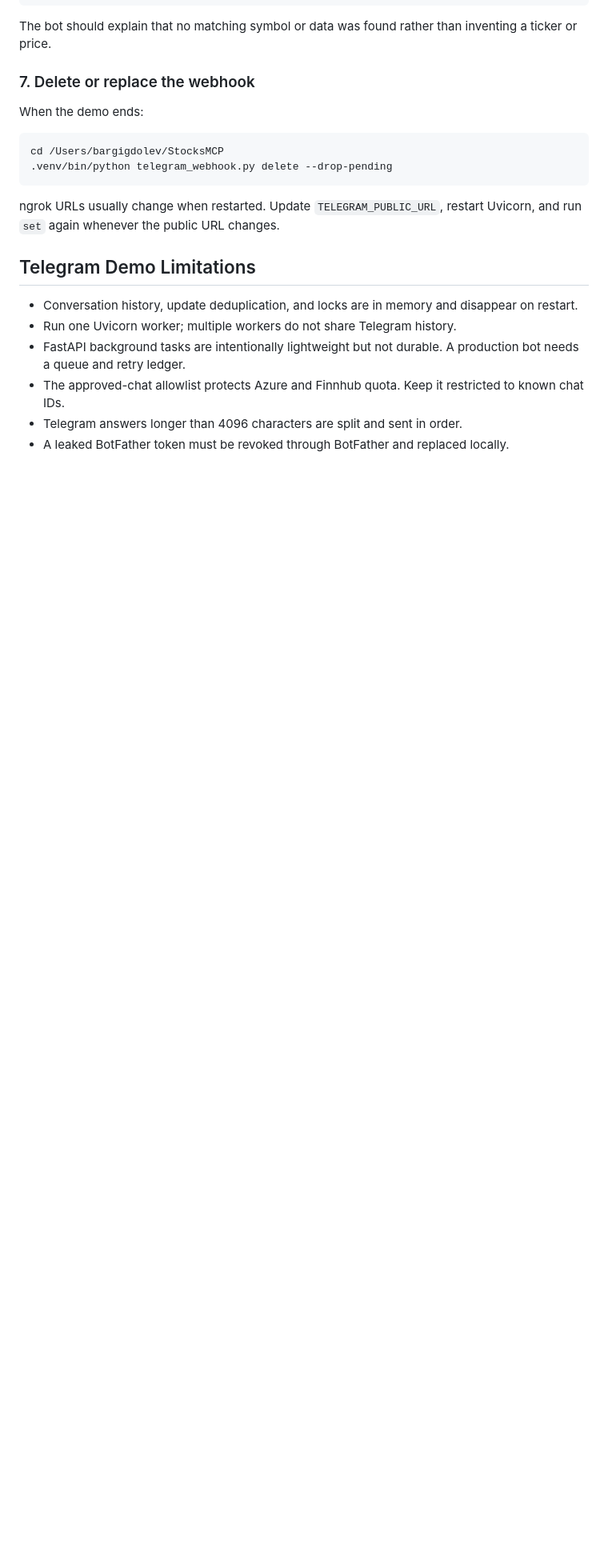
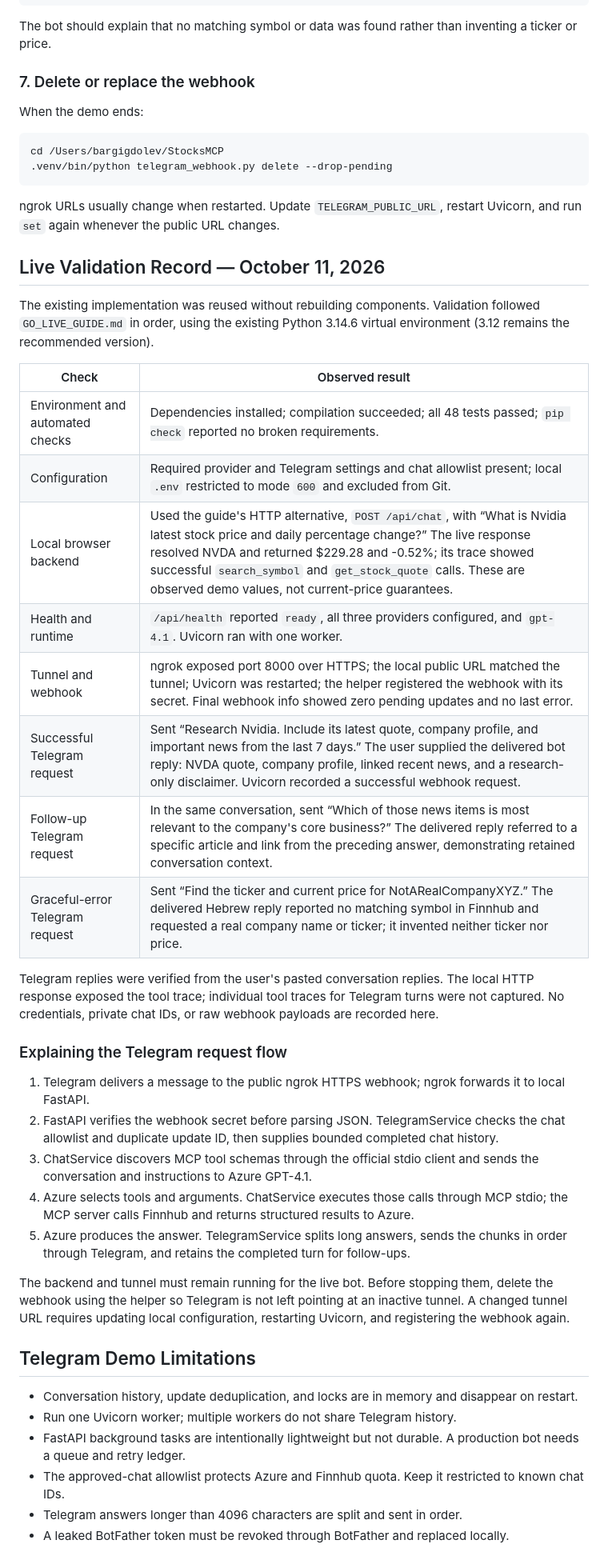
Before and after one commit to dolevbargig/-StocksMCP, a Markdown page: README.md, the part around one of its changes. Shown at 80% size. Rendered like a GitHub page; blank space fills up the shorter version.

Commit message:
Document successful Telegram end-to-end demo

```diff
--- a/README.md
+++ b/README.md
@@ -326,6 +326,33 @@ cd /Users/bargigdolev/StocksMCP
 
 ngrok URLs usually change when restarted. Update `TELEGRAM_PUBLIC_URL`, restart Uvicorn, and run `set` again whenever the public URL changes.
 
+## Live Validation Record — October 11, 2026
+
+The existing implementation was reused without rebuilding components. Validation followed `GO_LIVE_GUIDE.md` in order, using the existing Python 3.14.6 virtual environment (3.12 remains the recommended version).
+
+| Check | Observed result |
+| --- | --- |
+| Environment and automated checks | Dependencies installed; compilation succeeded; all 48 tests passed; `pip check` reported no broken requirements. |
+| Configuration | Required provider and Telegram settings and chat allowlist present; local `.env` restricted to mode `600` and excluded from Git. |
+| Local browser backend | Used the guide's HTTP alternative, `POST /api/chat`, with “What is Nvidia latest stock price and daily percentage change?” The live response resolved NVDA and returned $229.28 and -0.52%; its trace showed successful `search_symbol` and `get_stock_quote` calls. These are observed demo values, not current-price guarantees. |
+| Health and runtime | `/api/health` reported `ready`, all three providers configured, and `gpt-4.1`. Uvicorn ran with one worker. |
+| Tunnel and webhook | ngrok exposed port 8000 over HTTPS; the local public URL matched the tunnel; Uvicorn was restarted; the helper registered the webhook with its secret. Final webhook info showed zero pending updates and no last error. |
+| Successful Telegram request | Sent “Research Nvidia. Include its latest quote, company profile, and important news from the last 7 days.” The user supplied the delivered bot reply: NVDA quote, company profile, linked recent news, and a research-only disclaimer. Uvicorn recorded a successful webhook request. |
+| Follow-up Telegram request | In the same conversation, sent “Which of those news items is most relevant to the company's core business?” The delivered reply referred to a specific article and link from the preceding answer, demonstrating retained conversation context. |
+| Graceful-error Telegram request | Sent “Find the ticker and current price for NotARealCompanyXYZ.” The delivered Hebrew reply reported no matching symbol in Finnhub and requested a real company name or ticker; it invented neither ticker nor price. |
+
+Telegram replies were verified from the user's pasted conversation replies. The local HTTP response exposed the tool trace; individual tool traces for Telegram turns were not captured. No credentials, private chat IDs, or raw webhook payloads are recorded here.
+
+### Explaining the Telegram request flow
+
+1. Telegram delivers a message to the public ngrok HTTPS webhook; ngrok forwards it to local FastAPI.
+2. FastAPI verifies the webhook secret before parsing JSON. TelegramService checks the chat allowlist and duplicate update ID, then supplies bounded completed chat history.
+3. ChatService discovers MCP tool schemas through the official stdio client and sends the conversation and instructions to Azure GPT-4.1.
+4. Azure selects tools and arguments. ChatService executes those calls through MCP stdio; the MCP server calls Finnhub and returns structured results to Azure.
+5. Azure produces the answer. TelegramService splits long answers, sends the chunks in order through Telegram, and retains the completed turn for follow-ups.
+
+The backend and tunnel must remain running for the live bot. Before stopping them, delete the webhook using the helper so Telegram is not left pointing at an inactive tunnel. A changed tunnel URL requires updating local configuration, restarting Uvicorn, and registering the webhook again.
+
 ## Telegram Demo Limitations
 
 - Conversation history, update deduplication, and locks are in memory and disappear on restart.
```
Also changed, not shown: other parts of README.md (+1 -1 lines).
